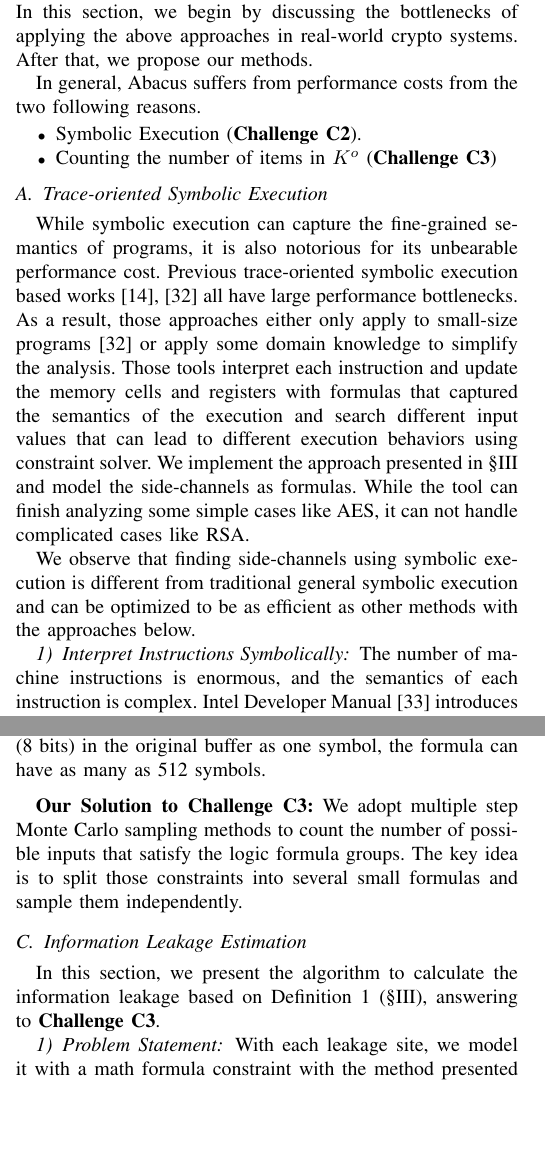
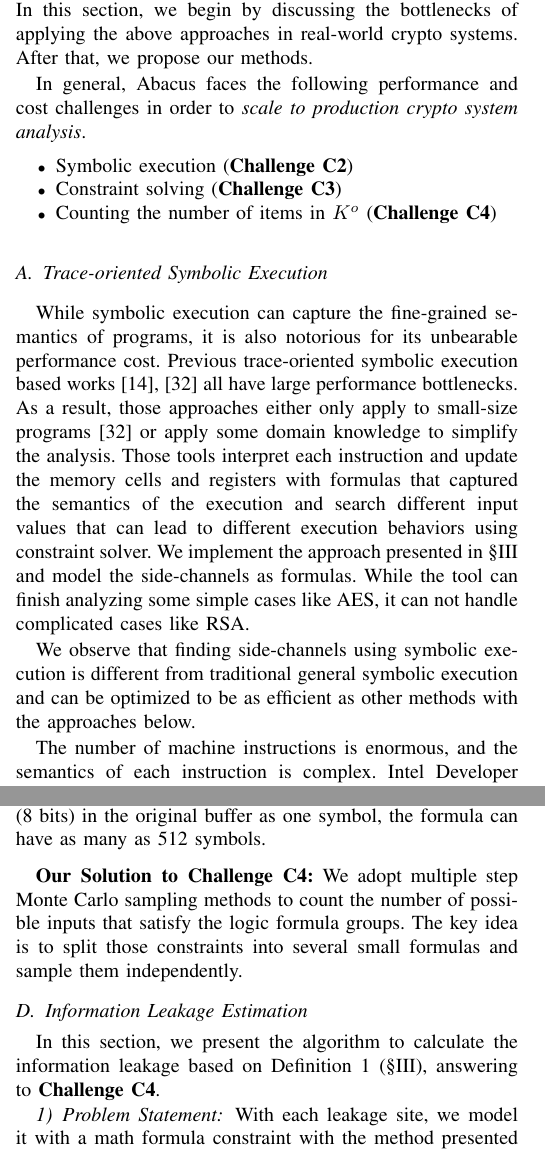
Before and after one commit to qinkunbao/QIF, a LaTeX paper (papers/SP2020_June_1/main.tex, which reads papers/SP2020_June_1/sections/scalability.tex): two parts of the columns of pages 6 and 7 of 15, joined at a grey line, cut so that both start at the same text, the shorter picture padded with empty space. Compiled offline with pdfLaTeX; a missing font is replaced by an installed copy or a similar font; a LaTeX package or settings file that is missing is left out.

Commit message:
revised the scalability section.

```diff
--- a/papers/SP2020_June_1/sections/scalability.tex
+++ b/papers/SP2020_June_1/sections/scalability.tex
@@ -14,11 +14,12 @@ In this section, we begin by discussing the bottlenecks of applying the
 above approaches in real-world crypto systems. After that, we propose
 our methods.
 
-In general, \tool{} suffers from performance costs
-from the two following reasons.
+In general, \tool{} faces the following performance and cost  challenges
+in order to \emph{scale to production crypto system analysis}.
 \begin{itemize}
-    \item Symbolic Execution (\textbf{Challenge C2}).
-    \item Counting the number of items in $K^o$ (\textbf{Challenge C3})
+    \item Symbolic execution (\textbf{Challenge C2})
+    \item Constraint solving (\textbf{Challenge C3})
+    \item Counting the number of items in $K^o$ (\textbf{Challenge C4})
 \end{itemize}
 
 \subsection{Trace-oriented Symbolic Execution}
@@ -41,7 +42,7 @@ We observe that finding side-channels using symbolic execution is different from
 traditional general symbolic execution and can be optimized to be as efficient as other
 methods with the approaches  below.
 
-\subsubsection{Interpret Instructions Symbolically}
+%\subsubsection{Interpret Instructions Symbolically}
 
 The number of machine instructions is enormous, and the semantics of each instruction is complex.
 Intel Developer Manual~\cite{intelsys}
@@ -148,7 +149,7 @@ If we take each byte (8 bits) in the original buffer as one symbol, the formula
 as many as 512 symbols.
 
 \vspace*{6pt}
-\textbf{Our Solution to Challenge C3:}
+\textbf{Our Solution to Challenge C4:}
 We adopt multiple step Monte Carlo sampling methods to count the number of possible inputs
 that satisfy the logic formula groups. The key idea is to
  split those constraints into several small formulas and sample them independently.
@@ -163,7 +164,7 @@ that satisfy the logic formula groups. The key idea is to
 
 In this section, we present the algorithm to calculate the information
 leakage based on Definition~\ref{def} (\S\ref{sec:trace-qif}), answering to
-\textbf{Challenge C3}.
+\textbf{Challenge C4}.
 
 \subsubsection{Problem Statement}
 With each leakage site, we model it with a math formula constraint with the method
```
Also changed, not shown: papers/SP2020_June_1/sections/scalability.tex (6 more changed lines).
